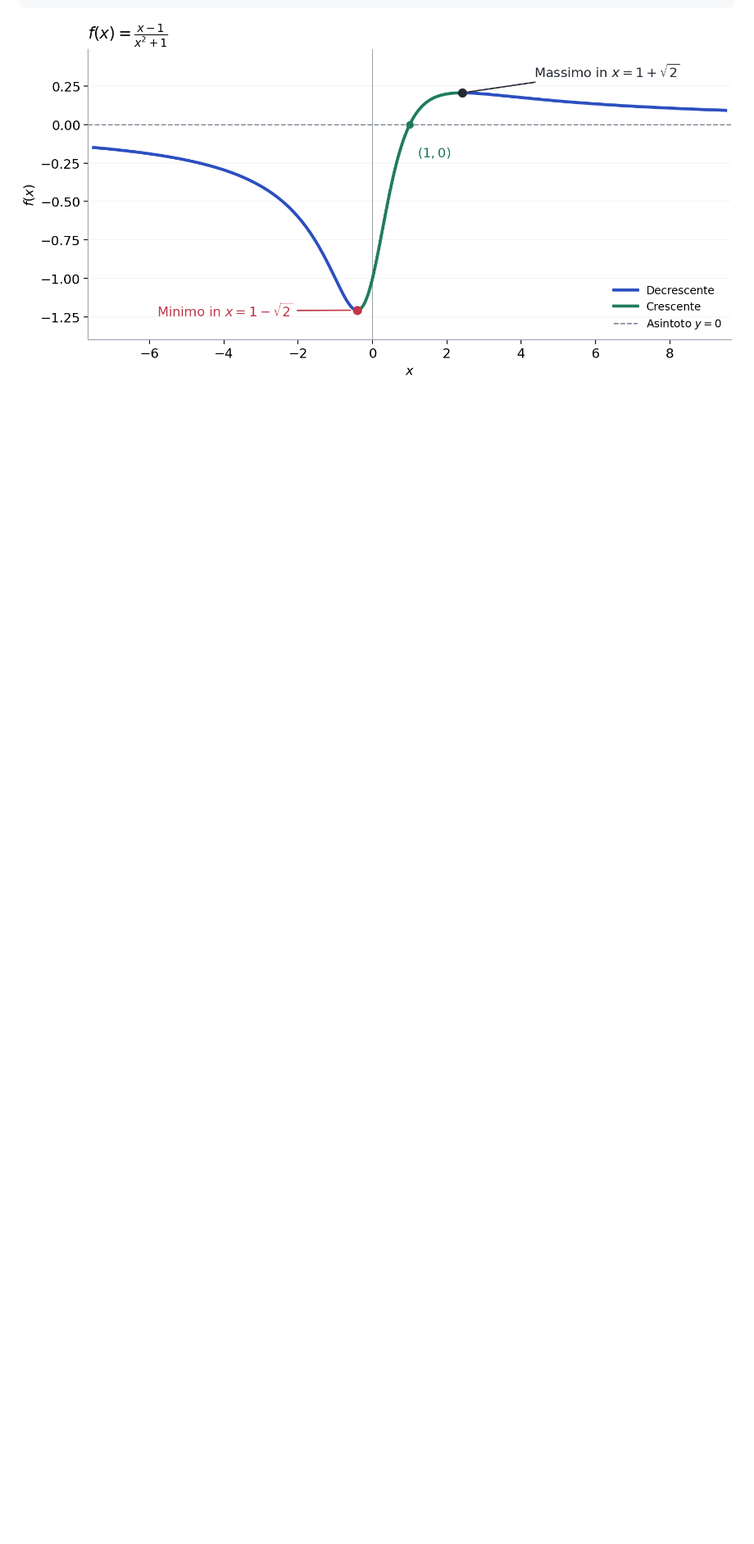
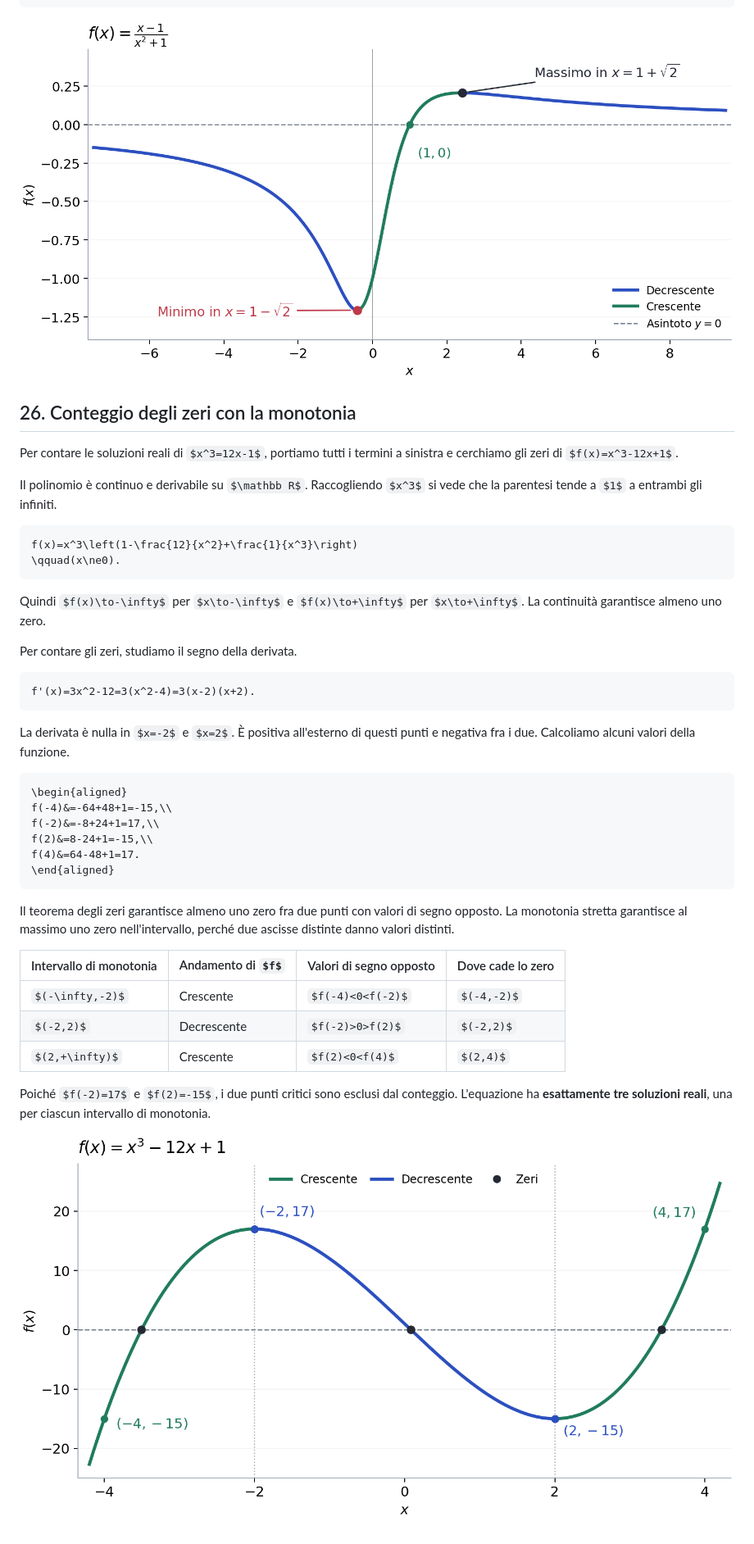
Before and after one commit to tommasopiccinini-UniTn/Analisi-Matematica-1, a Markdown page: Derivate/Derivate.md, the part around one of its changes. Shown at 82% size. GitHub-like rendering; pictures changed too: grafici/grafico_conteggio_zeri_cubica.png (added); some formulas as TeX source; blank space fills up the shorter version.

Commit message:
Aggiungi il conteggio degli zeri con la monotonia

````diff
--- a/Derivate/Derivate.md
+++ b/Derivate/Derivate.md
@@ -910,3 +911,45 @@ f(c_+)&=\frac{\sqrt2}{4+2\sqrt2}
 ```
 
 ![Grafico della funzione razionale con asintoto, intervalli di monotonia e punti di minimo e massimo](../grafici/grafico_studio_funzione_razionale.png)
+
+## 26. Conteggio degli zeri con la monotonia
+
+Per contare le soluzioni reali di $x^3=12x-1$, portiamo tutti i termini a sinistra e cerchiamo gli zeri di $f(x)=x^3-12x+1$.
+
+Il polinomio è continuo e derivabile su $\mathbb R$. Raccogliendo $x^3$ si vede che la parentesi tende a $1$ a entrambi gli infiniti.
+
+```math
+f(x)=x^3\left(1-\frac{12}{x^2}+\frac{1}{x^3}\right)
+\qquad(x\ne0).
+```
+
+Quindi $f(x)\to-\infty$ per $x\to-\infty$ e $f(x)\to+\infty$ per $x\to+\infty$. La continuità garantisce almeno uno zero.
+
+Per contare gli zeri, studiamo il segno della derivata.
+
+```math
+f'(x)=3x^2-12=3(x^2-4)=3(x-2)(x+2).
+```
+
+La derivata è nulla in $x=-2$ e $x=2$. È positiva all'esterno di questi punti e negativa fra i due. Calcoliamo alcuni valori della funzione.
+
+```math
+\begin{aligned}
+f(-4)&=-64+48+1=-15,\\
+f(-2)&=-8+24+1=17,\\
+f(2)&=8-24+1=-15,\\
+f(4)&=64-48+1=17.
+\end{aligned}
+```
+
+Il teorema degli zeri garantisce almeno uno zero fra due punti con valori di segno opposto. La monotonia stretta garantisce al massimo uno zero nell'intervallo, perché due ascisse distinte danno valori distinti.
+
+| Intervallo di monotonia | Andamento di $f$ | Valori di segno opposto | Dove cade lo zero |
+| :--- | :--- | :--- | :--- |
+| $(-\infty,-2)$ | Crescente | $f(-4)<0<f(-2)$ | $(-4,-2)$ |
+| $(-2,2)$ | Decrescente | $f(-2)>0>f(2)$ | $(-2,2)$ |
+| $(2,+\infty)$ | Crescente | $f(2)<0<f(4)$ | $(2,4)$ |
+
+Poiché $f(-2)=17$ e $f(2)=-15$, i due punti critici sono esclusi dal conteggio. L'equazione ha **esattamente tre soluzioni reali**, una per ciascun intervallo di monotonia.
+
+![Grafico di x cubo meno 12 x più 1 con i tre zeri e gli intervalli di monotonia](../grafici/grafico_conteggio_zeri_cubica.png)
````
Also changed, not shown: other parts of Derivate/Derivate.md (+1 -0 lines).
